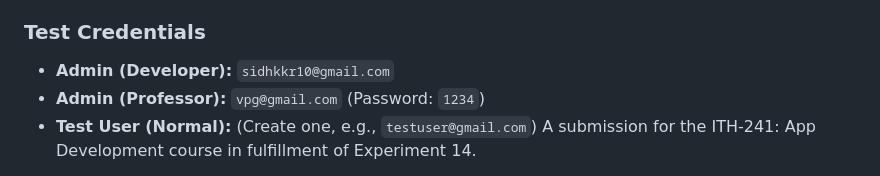
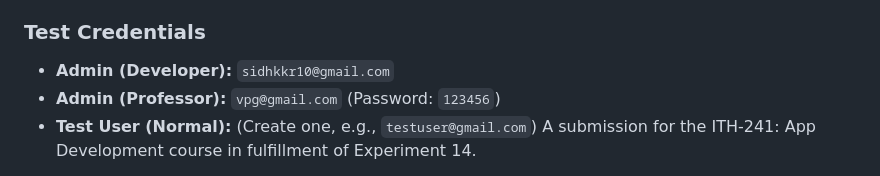
Before and after one commit to Siddhantdev404/Mini_Project, a Markdown page: game_dicovery_hub/README.md, the part around the change. Drawn GitHub-style.

Commit message:
game_discover_hub

```diff
--- a/game_dicovery_hub/README.md
+++ b/game_dicovery_hub/README.md
@@ -9,7 +9,7 @@
 ### Test Credentials
 
 * **Admin (Developer):** `sidhkkr10@gmail.com`
-* **Admin (Professor):** `vpg@gmail.com` (Password: `1234`)
+* **Admin (Professor):** `vpg@gmail.com` (Password: `123456`)
 * **Test User (Normal):** (Create one, e.g., `testuser@gmail.com`)
 A submission for the ITH-241: App Development course in fulfillment of Experiment 14.
 
```
Also changed, not shown: README.md (added, +2 -0 lines).
